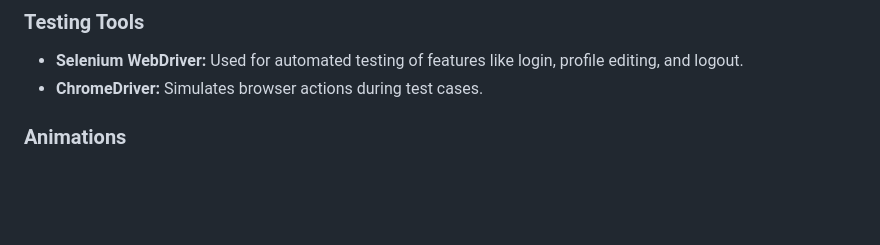
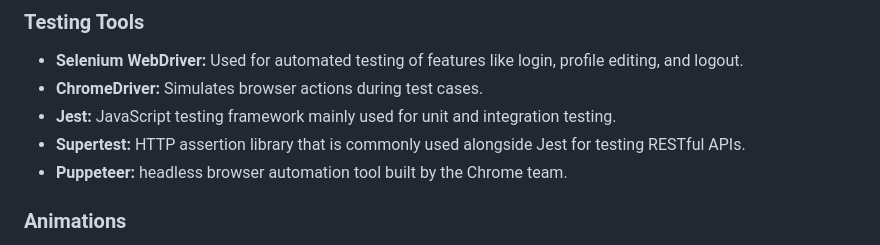
Before and after one commit to Sarah-alj/Tadawi, a Markdown page: README.md, the part around the change. Drawn GitHub-style; blank space fills up the shorter version.

```diff
--- a/README.md
+++ b/README.md
@@ -106,6 +106,9 @@ Although not previously listed, Tadawi includes secure user authentication using
 ### Testing Tools
 - **Selenium WebDriver:** Used for automated testing of features like login, profile editing, and logout.
 - **ChromeDriver:** Simulates browser actions during test cases.
+- **Jest:** JavaScript testing framework mainly used for unit and integration testing.
+- **Supertest:** HTTP assertion library that is commonly used alongside Jest for testing RESTful APIs.
+- **Puppeteer:** headless browser automation tool built by the Chrome team.
 
 ### Animations
 - **GSAP:** (GreenSock Animation Platform) was used to create smooth and engaging animations across the Tadawi interface.
```
